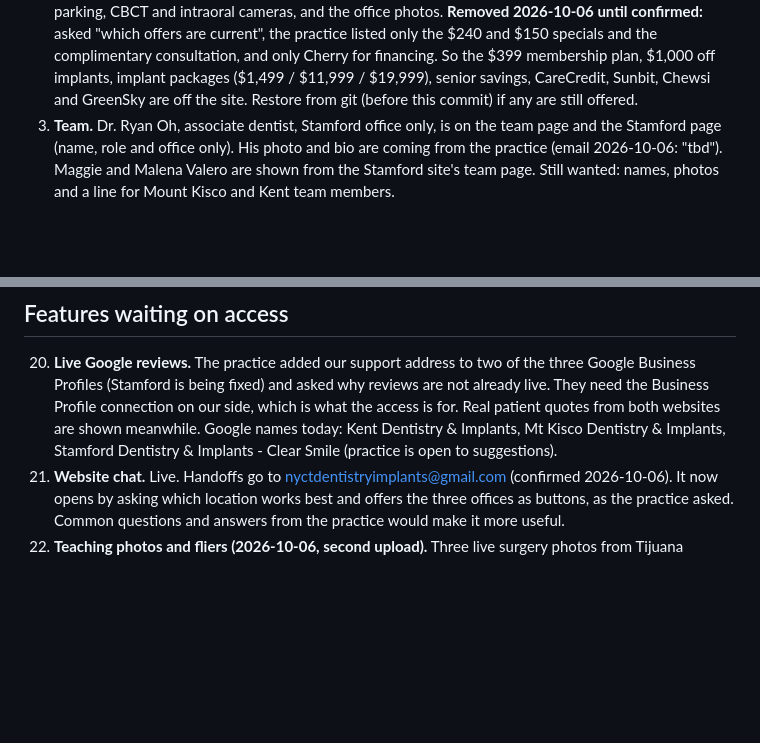
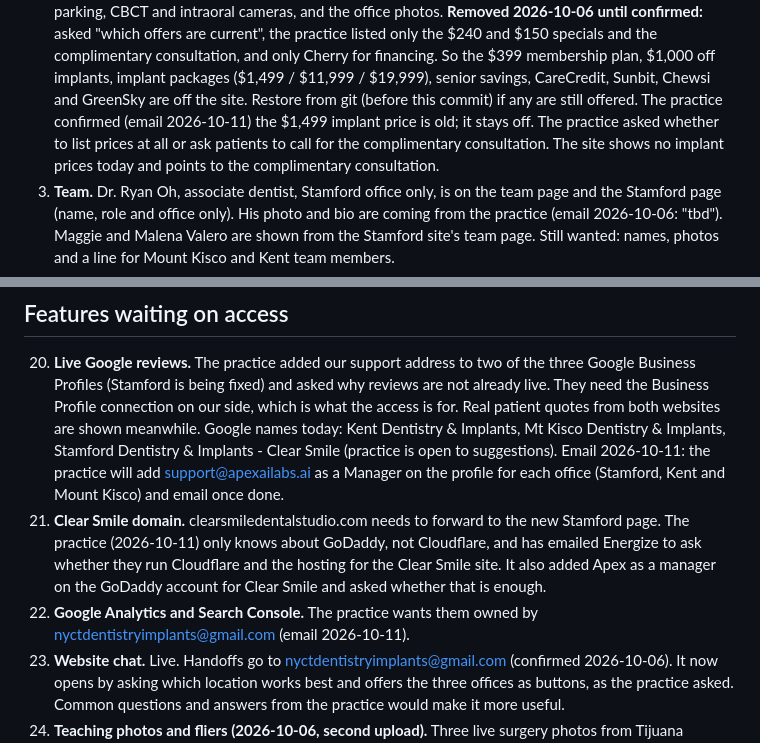
Before and after one commit to Kinggavint/nyct-dentistry-implants-preview, a Markdown page: REVISIONS.md, 2 parts joined by grey strips. Rendered like a GitHub page; blank space fills up the shorter version.

Commit message:
REVISIONS: Dr. Kwon's 2026-10-11 email (old $1,499 price, Clear Smile domain, GBP, GA/GSC owner)
Co-Authored-By: Claude Opus 5.5 <noreply@anthropic.com>

```diff
--- a/REVISIONS.md
+++ b/REVISIONS.md
@@ -27,7 +27,9 @@ material we do not have yet.
    $240 and $150 specials and the complimentary consultation, and only Cherry for financing. So the $399
    membership plan, $1,000 off implants, implant packages ($1,499 / $11,999 / $19,999), senior savings,
    CareCredit, Sunbit, Chewsi and GreenSky are off the site. Restore from git (before this commit) if any
-   are still offered.
+   are still offered. The practice confirmed (email 2026-10-11) the $1,499 implant price is old; it stays off.
+   The practice asked whether to list prices at all or ask patients to call for the complimentary
+   consultation. The site shows no implant prices today and points to the complimentary consultation.
 3. **Team.** Dr. Ryan Oh, associate dentist, Stamford office only, is on the team page and the Stamford page
    (name, role and office only). His photo and bio are coming from the practice (email 2026-10-06: "tbd"). Maggie and Malena Valero are
    shown from the Stamford site's team page. Still wanted: names, photos and a line for Mount Kisco and Kent
@@ -97,6 +99,14 @@ material we do not have yet.
     Profile connection on our side, which is what the access is for. Real patient quotes from both websites are
     shown meanwhile. Google names today: Kent Dentistry & Implants, Mt Kisco Dentistry & Implants, Stamford
     Dentistry & Implants - Clear Smile (practice is open to suggestions).
+    Email 2026-10-11: the practice will add support@apexailabs.ai as a Manager on the profile for each office
+    (Stamford, Kent and Mount Kisco) and email once done.
+25. **Clear Smile domain.** clearsmiledentalstudio.com needs to forward to the new Stamford page. The practice
+    (2026-10-11) only knows about GoDaddy, not Cloudflare, and has emailed Energize to ask whether they run
+    Cloudflare and the hosting for the Clear Smile site. It also added Apex as a manager on the GoDaddy account
+    for Clear Smile and asked whether that is enough.
+26. **Google Analytics and Search Console.** The practice wants them owned by nyctdentistryimplants@gmail.com
+    (email 2026-10-11).
 21. **Website chat.** Live. Handoffs go to nyctdentistryimplants@gmail.com (confirmed 2026-10-06). It now opens
     by asking which location works best and offers the three offices as buttons, as the practice asked.
     Common questions and answers from the practice would make it more useful.
```
